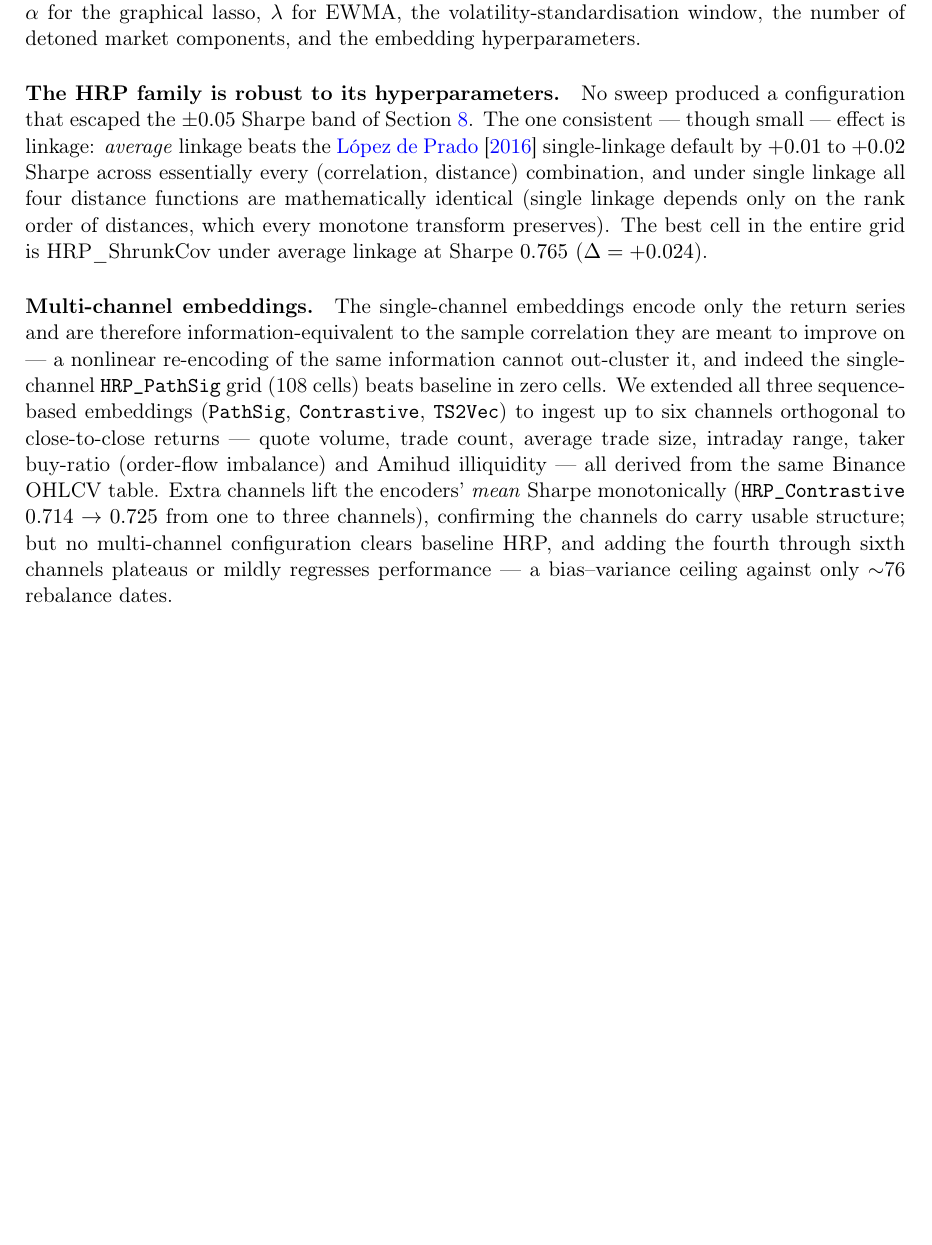
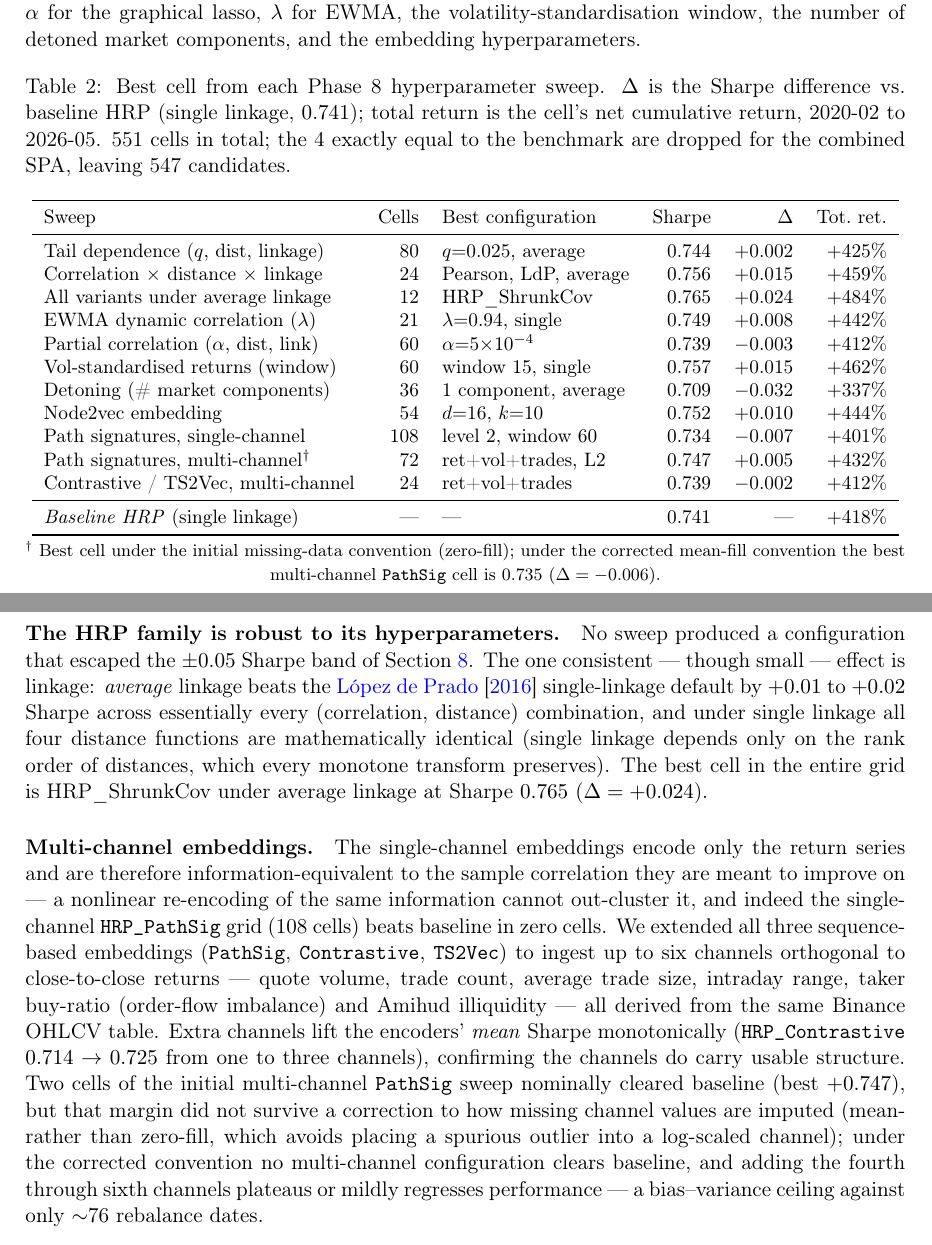
Before and after one commit to alanmatys/quant_ucema_final, a LaTeX paper (paper/ucema_journal/main.tex): part of page 10 of 17 before the commit and two parts of pages 10 and 11 of 18 after it, the two joined at a grey line, cut so that both start at the same text, the shorter picture padded with empty space. Compiled offline with pdfLaTeX.

Commit message:
Phase 8L: §6.5 absolute-best table + multi-channel prose precision
- Add Table~\ref{tab:sweeps}: best cell from each of the 14 Phase 8 sweeps
  (551 cells), with Sharpe, Δ vs HRP, and total return per sweep
- Fix the multi-channel embedding sentence to be precise: sweep #12's two
  marginal beats (+0.747) are acknowledged, with the footnote/caveat that
  they did not survive the zero-fill → mean-fill missing-data correction
- §6.1 embeddings paragraph now forward-references §6.5

Paper 17 pages, compiles clean.

Co-Authored-By: Claude Opus 4.7 <noreply@anthropic.com>

```diff
--- a/paper/ucema_journal/main.tex
+++ b/paper/ucema_journal/main.tex
@@ -565,6 +567,41 @@ the graphical lasso, $\lambda$ for EWMA, the volatility-standardisation
 window, the number of detoned market components, and the embedding
 hyperparameters.
 
+\begin{table}[H]
+  \centering
+  \small
+  \caption{Best cell from each Phase~8 hyperparameter sweep. $\Delta$ is
+  the Sharpe difference vs.\ baseline HRP (single linkage, $0.741$);
+  total return is the cell's net cumulative return, 2020-02 to 2026-05.
+  551 cells in total; the 4 exactly equal to the benchmark are dropped
+  for the combined SPA, leaving 547 candidates.}
+  \label{tab:sweeps}
+  \begin{tabular}{lrlrrr}
+    \toprule
+    Sweep & Cells & Best configuration & Sharpe & $\Delta$ & Tot.\ ret. \\
+    \midrule
+    Tail dependence ($q$, dist, linkage)           & 80  & $q{=}0.025$, average        & 0.744 & $+0.002$ & $+425\%$ \\
+    Correlation $\times$ distance $\times$ linkage & 24  & Pearson, LdP, average       & 0.756 & $+0.015$ & $+459\%$ \\
+    All variants under average linkage             & 12  & HRP\_ShrunkCov              & 0.765 & $+0.024$ & $+484\%$ \\
+    EWMA dynamic correlation ($\lambda$)           & 21  & $\lambda{=}0.94$, single    & 0.749 & $+0.008$ & $+442\%$ \\
+    Partial correlation ($\alpha$, dist, link)     & 60  & $\alpha{=}5{\times}10^{-4}$ & 0.739 & $-0.003$ & $+412\%$ \\
+    Vol-standardised returns (window)              & 60  & window 15, single           & 0.757 & $+0.015$ & $+462\%$ \\
+    Detoning (\# market components)                & 36  & 1 component, average        & 0.709 & $-0.032$ & $+337\%$ \\
+    Node2vec embedding                             & 54  & $d{=}16$, $k{=}10$          & 0.752 & $+0.010$ & $+444\%$ \\
+    Path signatures, single-channel                & 108 & level 2, window 60          & 0.734 & $-0.007$ & $+401\%$ \\
+    Path signatures, multi-channel$^{\dagger}$     & 72  & ret+vol+trades, L2          & 0.747 & $+0.005$ & $+432\%$ \\
+    Contrastive / TS2Vec, multi-channel            & 24  & ret+vol+trades              & 0.739 & $-0.002$ & $+412\%$ \\
+    \midrule
+    \textit{Baseline HRP} (single linkage)         & ---  & ---                        & 0.741 & ---      & $+418\%$ \\
+    \bottomrule
+  \end{tabular}
+
+  \vspace{2pt}
+  {\footnotesize $^{\dagger}$ Best cell under the initial missing-data
+  convention (zero-fill); under the corrected mean-fill convention the
+  best multi-channel \texttt{PathSig} cell is $0.735$ ($\Delta=-0.006$).}
+\end{table}
+
 \paragraph{The HRP family is robust to its hyperparameters.} No sweep
 produced a configuration that escaped the $\pm 0.05$ Sharpe band of
 Section~\ref{sec:results}. The one consistent --- though small ---
@@ -590,10 +627,15 @@ trade count, average trade size, intraday range, taker buy-ratio
 same Binance OHLCV table. Extra channels lift the encoders' \emph{mean}
 Sharpe monotonically (\texttt{HRP\_Contrastive}
 $0.714\rightarrow0.725$ from one to three channels), confirming the
-channels do carry usable structure; but no multi-channel configuration
-clears baseline HRP, and adding the fourth through sixth channels
-plateaus or mildly regresses performance --- a bias--variance ceiling
-against only $\sim$76 rebalance dates.
+channels do carry usable structure. Two cells of the initial
+multi-channel \texttt{PathSig} sweep nominally cleared baseline (best
+$+0.747$), but that margin did not survive a correction to how missing
+channel values are imputed (mean- rather than zero-fill, which avoids
+placing a spurious outlier into a log-scaled channel); under the
+corrected convention no multi-channel configuration clears baseline, and
+adding the fourth through sixth channels plateaus or mildly regresses
+performance --- a bias--variance ceiling against only $\sim$76 rebalance
+dates.
 
 \paragraph{Combined Hansen SPA.} Pooling all 547 configurations into a
 single Hansen SPA against baseline HRP --- the honest correction for
```
Also changed, not shown: paper/ucema_journal/main.pdf, paper/ucema_journal/main.tex (4 more changed lines).
